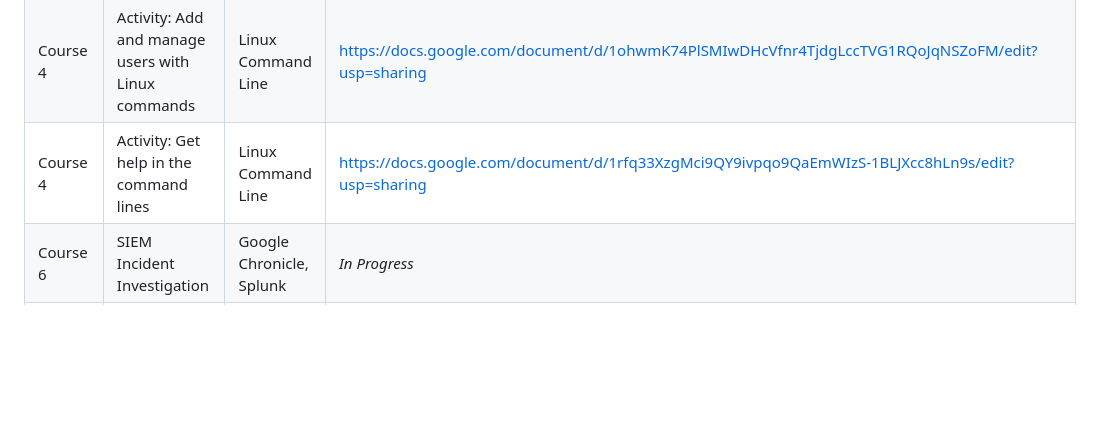
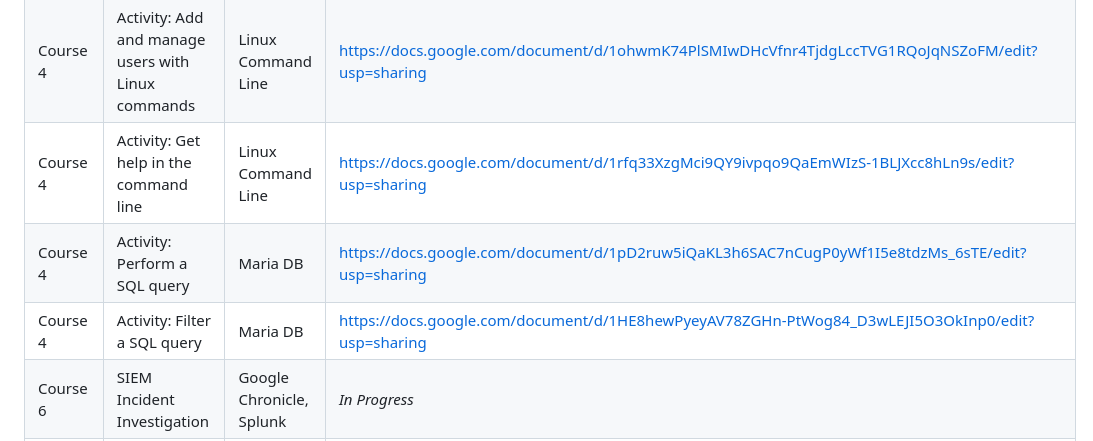
Before and after one commit to chrislgarciasc-spec/Cybersecurity-Portfolio-Chris-Garcia, a Markdown page: README.md, the part around the change. Drawn GitHub-style; blank space fills up the shorter version.

```diff
--- a/README.md
+++ b/README.md
@@ -23,7 +23,9 @@ Below showcases my work and experience from the projects provided by the **Googl
 | Course 4 | Activity: Manage authorization | Linux Command Line | https://docs.google.com/document/d/1Xo70lJjHPyQYnEHpy5RKdDyD16QLykXtPz73va6QT-4/edit?usp=sharing |
 | Course 4 | Portfolio Activity: Use Linux commands to manage file permissions | Linux Command Line | https://docs.google.com/document/d/1XtRaTiGIZ0P25uDajxMAnIlluP-128ZrNw25g7oIr0E/edit?usp=sharing |
 | Course 4 | Activity: Add and manage users with Linux commands | Linux Command Line | https://docs.google.com/document/d/1ohwmK74PlSMIwDHcVfnr4TjdgLccTVG1RQoJqNSZoFM/edit?usp=sharing |
-| Course 4 | Activity: Get help in the command lines | Linux Command Line | https://docs.google.com/document/d/1rfq33XzgMci9QY9ivpqo9QaEmWIzS-1BLJXcc8hLn9s/edit?usp=sharing |
+| Course 4 | Activity: Get help in the command line | Linux Command Line | https://docs.google.com/document/d/1rfq33XzgMci9QY9ivpqo9QaEmWIzS-1BLJXcc8hLn9s/edit?usp=sharing |
+| Course 4 | Activity: Perform a SQL query | Maria DB | https://docs.google.com/document/d/1pD2ruw5iQaKL3h6SAC7nCugP0yWf1I5e8tdzMs_6sTE/edit?usp=sharing |
+| Course 4 | Activity: Filter a SQL query | Maria DB | https://docs.google.com/document/d/1HE8hewPyeyAV78ZGHn-PtWog84_D3wLEJI5O3OkInp0/edit?usp=sharing |
 | Course 6 | SIEM Incident Investigation | Google Chronicle, Splunk | *In Progress* |
 | Course 8 | Python Automation Scripts | Python, regex | *In Progress* |
 *(I'll update this table as I complete each course)*
```
